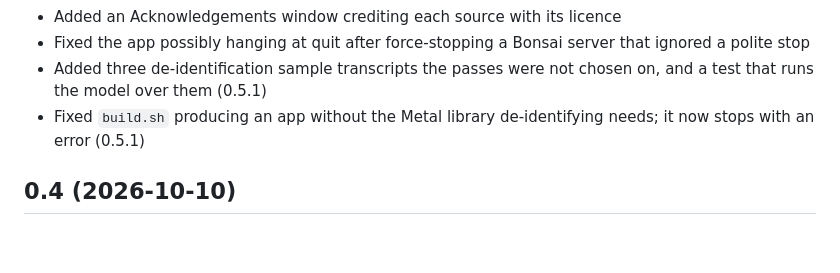
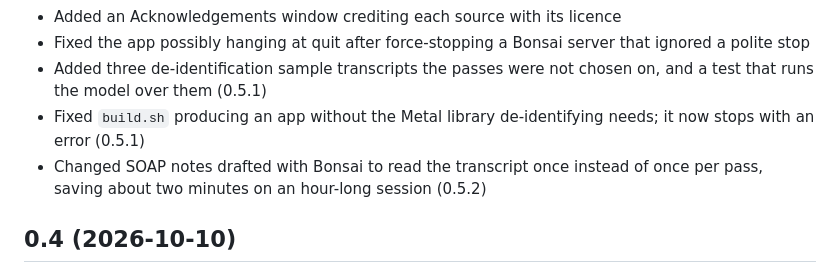
Before and after one commit to pglockner/soapcap-swift, a Markdown page: CHANGELOG.md, the part around the change. Drawn GitHub-style; blank space fills up the shorter version.

Commit message:
Update CHANGELOG for v0.5.2
Co-Authored-By: Claude Opus 5.5 <noreply@anthropic.com>

```diff
--- a/CHANGELOG.md
+++ b/CHANGELOG.md
@@ -9,6 +9,7 @@
 - Fixed the app possibly hanging at quit after force-stopping a Bonsai server that ignored a polite stop
 - Added three de-identification sample transcripts the passes were not chosen on, and a test that runs the model over them (0.5.1)
 - Fixed `build.sh` producing an app without the Metal library de-identifying needs; it now stops with an error (0.5.1)
+- Changed SOAP notes drafted with Bonsai to read the transcript once instead of once per pass, saving about two minutes on an hour-long session (0.5.2)
 
 ## 0.4 (2026-10-10)
 
```
